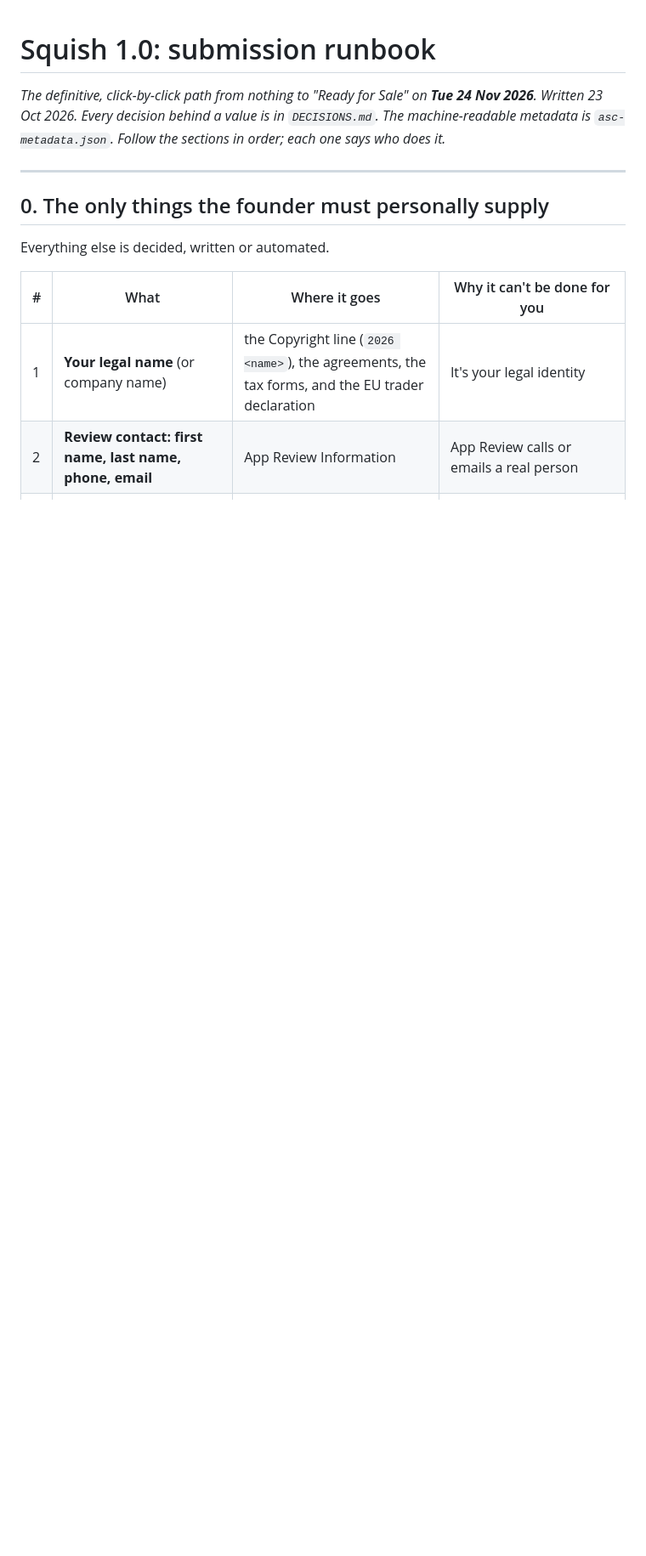
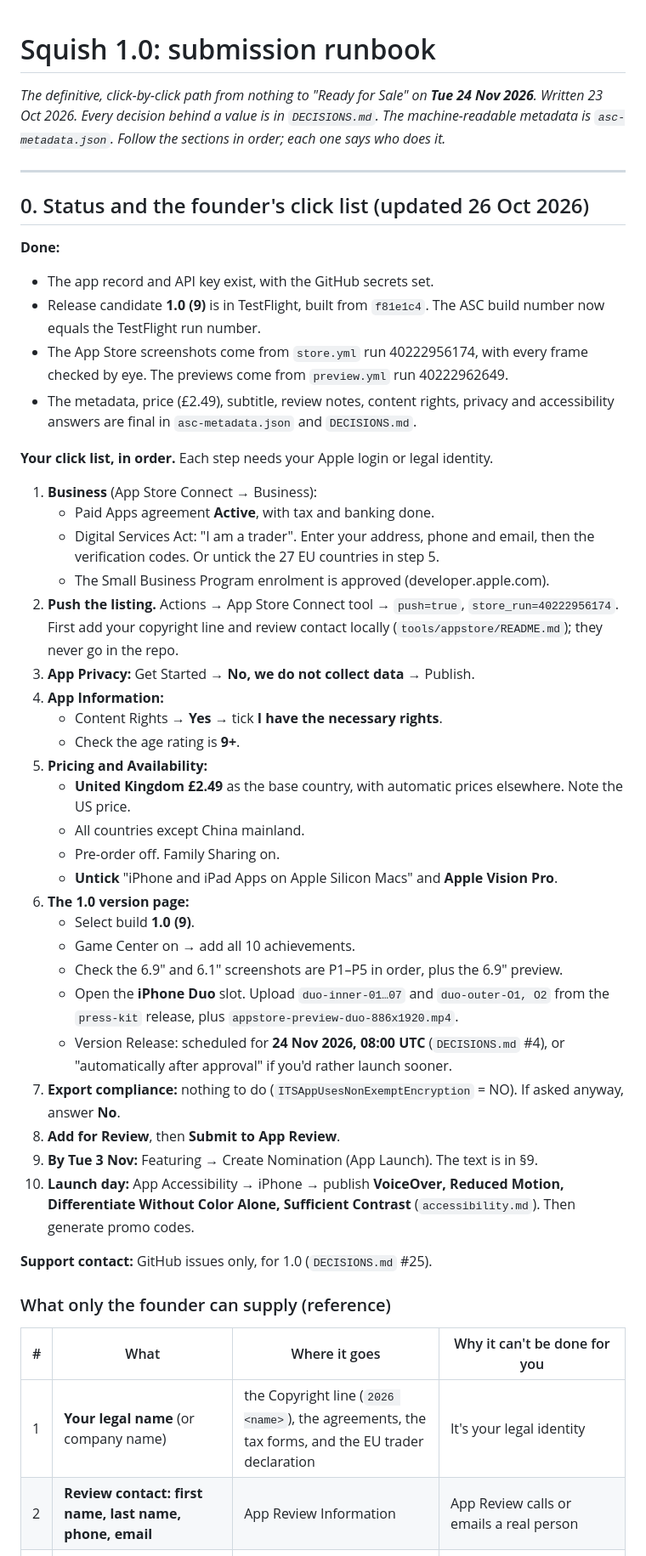
Before and after one commit to pravegm/squish, a Markdown page: docs/appstore/SUBMISSION.md, the part around one of its changes. Shown at 85% size. Drawn GitHub-style; blank space fills up the shorter version.

Commit message:
SUBMISSION §0: status and the founder's click list for the release candidate
What is done (build 1.0 (9), store and preview runs), then the ten founder-only steps in order, including unticking Mac and Vision Pro, the Duo slot uploads and the four accessibility labels.

Co-Authored-By: Claude Opus 5.5 <noreply@anthropic.com>

```diff
--- a/docs/appstore/SUBMISSION.md
+++ b/docs/appstore/SUBMISSION.md
@@ -4,9 +4,43 @@
 
 ---
 
-## 0. The only things the founder must personally supply
+## 0. Status and the founder's click list (updated 26 Oct 2026)
 
-Everything else is decided, written or automated.
+**Done:**
+- The app record and API key exist, with the GitHub secrets set.
+- Release candidate **1.0 (9)** is in TestFlight, built from `f81e1c4`. The ASC build number now equals the TestFlight run number.
+- The App Store screenshots come from `store.yml` run 40222956174, with every frame checked by eye. The previews come from `preview.yml` run 40222962649.
+- The metadata, price (£2.49), subtitle, review notes, content rights, privacy and accessibility answers are final in `asc-metadata.json` and `DECISIONS.md`.
+
+**Your click list, in order.** Each step needs your Apple login or legal identity.
+1. **Business** (App Store Connect → Business):
+   - Paid Apps agreement **Active**, with tax and banking done.
+   - Digital Services Act: "I am a trader". Enter your address, phone and email, then the verification codes. Or untick the 27 EU countries in step 5.
+   - The Small Business Program enrolment is approved (developer.apple.com).
+2. **Push the listing.** Actions → App Store Connect tool → `push=true`, `store_run=40222956174`. First add your copyright line and review contact locally (`tools/appstore/README.md`); they never go in the repo.
+3. **App Privacy:** Get Started → **No, we do not collect data** → Publish.
+4. **App Information:**
+   - Content Rights → **Yes** → tick **I have the necessary rights**.
+   - Check the age rating is **9+**.
+5. **Pricing and Availability:**
+   - **United Kingdom £2.49** as the base country, with automatic prices elsewhere. Note the US price.
+   - All countries except China mainland.
+   - Pre-order off. Family Sharing on.
+   - **Untick** "iPhone and iPad Apps on Apple Silicon Macs" and **Apple Vision Pro**.
+6. **The 1.0 version page:**
+   - Select build **1.0 (9)**.
+   - Game Center on → add all 10 achievements.
+   - Check the 6.9" and 6.1" screenshots are P1–P5 in order, plus the 6.9" preview.
+   - Open the **iPhone Duo** slot. Upload `duo-inner-01…07` and `duo-outer-O1, O2` from the `press-kit` release, plus `appstore-preview-duo-886x1920.mp4`.
+   - Version Release: scheduled for **24 Nov 2026, 08:00 UTC** (`DECISIONS.md` #4), or "automatically after approval" if you'd rather launch sooner.
+7. **Export compliance:** nothing to do (`ITSAppUsesNonExemptEncryption` = NO). If asked anyway, answer **No**.
+8. **Add for Review**, then **Submit to App Review**.
+9. **By Tue 3 Nov:** Featuring → Create Nomination (App Launch). The text is in §9.
+10. **Launch day:** App Accessibility → iPhone → publish **VoiceOver, Reduced Motion, Differentiate Without Color Alone, Sufficient Contrast** (`accessibility.md`). Then generate promo codes.
+
+**Support contact:** GitHub issues only, for 1.0 (`DECISIONS.md` #25).
+
+### What only the founder can supply (reference)
 
 | # | What | Where it goes | Why it can't be done for you |
 |---|---|---|---|
```
Also changed, not shown: other parts of docs/appstore/SUBMISSION.md (+1 -1 lines).
